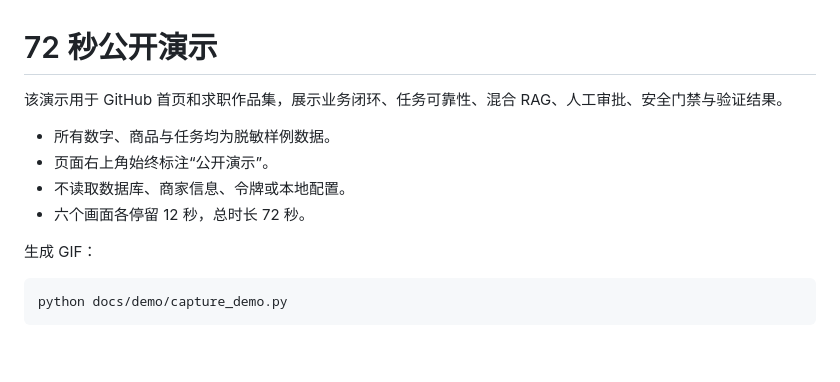
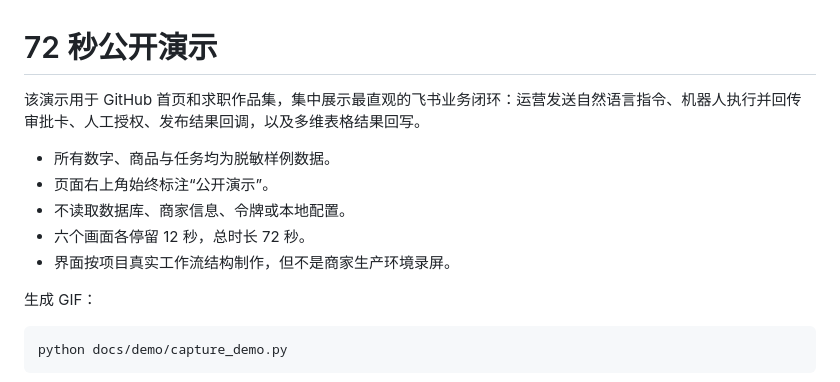
Before and after one commit to zwx2010/tiktokshop-auto-listing, a Markdown page: docs/demo/README.md, the part around the change. Drawn GitHub-style; blank space fills up the shorter version.

Commit message:
docs: refocus demo on Feishu workflow

```diff
--- a/docs/demo/README.md
+++ b/docs/demo/README.md
@@ -1,11 +1,12 @@
 # 72 秒公开演示
 
-该演示用于 GitHub 首页和求职作品集，展示业务闭环、任务可靠性、混合 RAG、人工审批、安全门禁与验证结果。
+该演示用于 GitHub 首页和求职作品集，集中展示最直观的飞书业务闭环：运营发送自然语言指令、机器人执行并回传审批卡、人工授权、发布结果回调，以及多维表格结果回写。
 
 - 所有数字、商品与任务均为脱敏样例数据。
 - 页面右上角始终标注“公开演示”。
 - 不读取数据库、商家信息、令牌或本地配置。
 - 六个画面各停留 12 秒，总时长 72 秒。
+- 界面按项目真实工作流结构制作，但不是商家生产环境录屏。
 
 生成 GIF：
 
```
Also changed, not shown: README.md (+1 -1 lines), docs/demo/tiktokshop-auto-listing-demo.gif, 1 other file.
